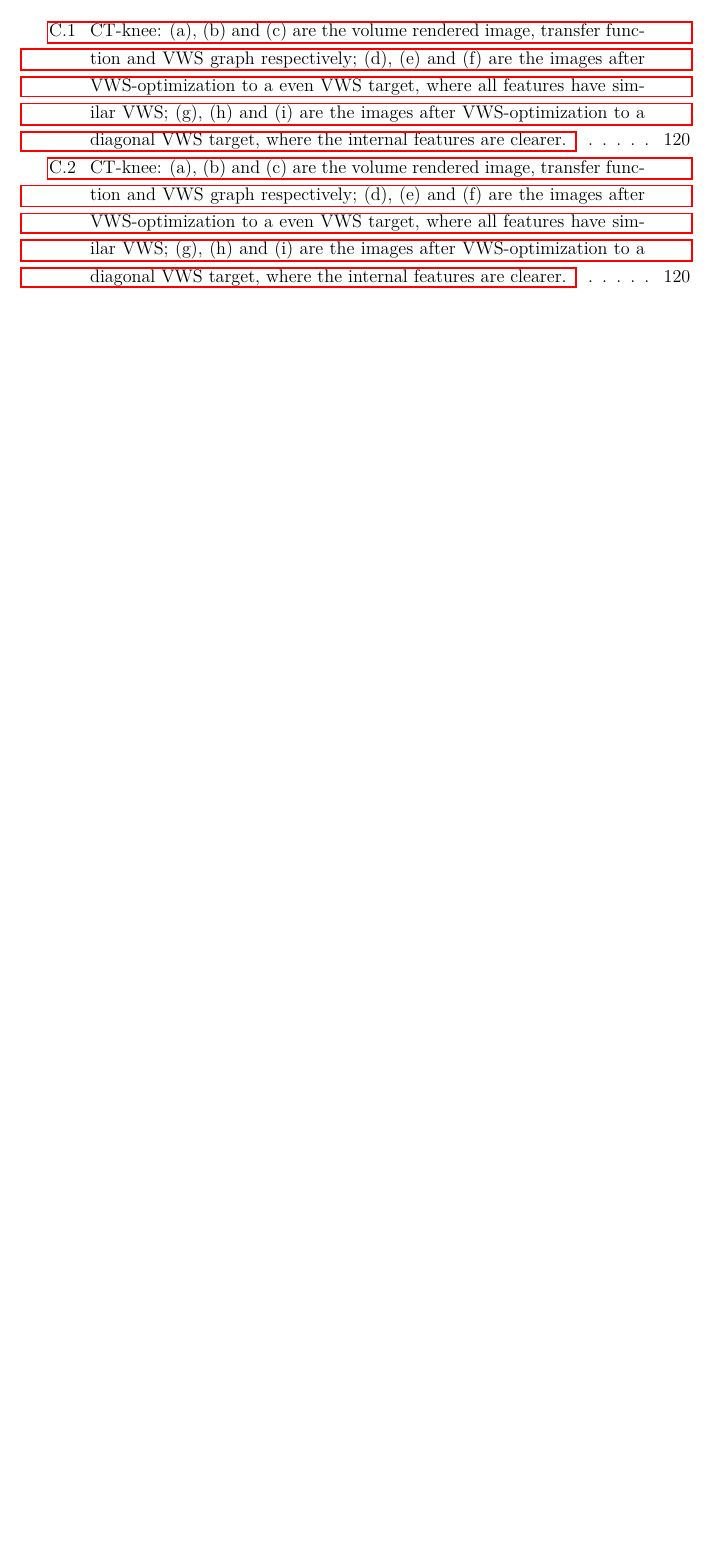
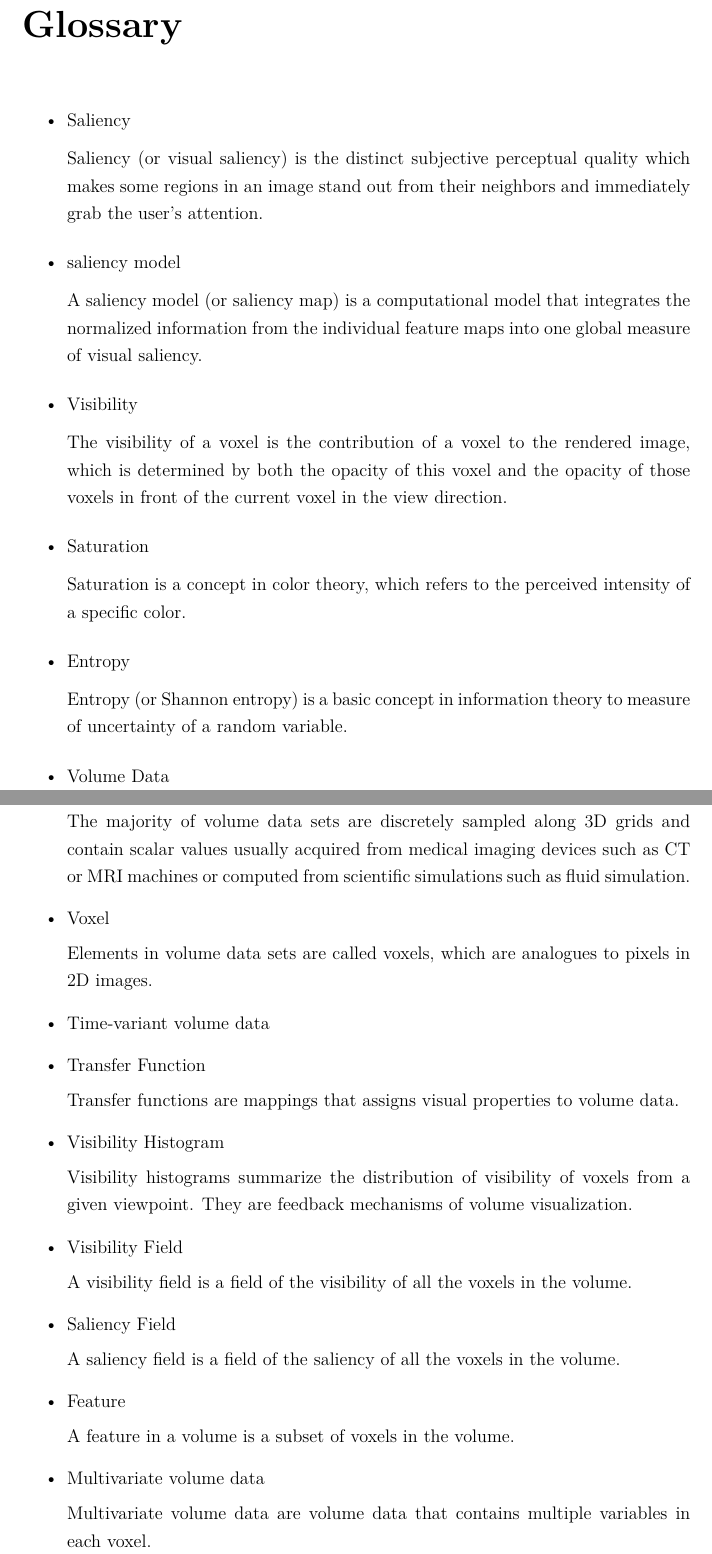
Before and after one commit to luosz/phd-thesis, a LaTeX thesis (thesis/thesis.tex, which reads thesis/appendix3.tex): part of page 19 of 162 before the commit and two parts of pages 20 and 21 of 164 after it, the two joined at a grey line, cut at the place of the change, the shorter picture padded with empty space. Compiled offline with pdfLaTeX.

Commit message:
add glossary and shorten list of figures

```diff
--- a/thesis/appendix3.tex
+++ b/thesis/appendix3.tex
@@ -63,7 +63,7 @@ Although, we observe, by comparing Figure~\ref{fig:CT-Knee_CT-Bone5_even}(e), (h
 			\subcaption{}
 		\end{minipage}
 	\end{minipage}
-	\caption{CT-knee: (a), (b) and (c) are the volume rendered image, transfer function and VWS graph respectively; (d), (e) and (f) are the images after VWS-optimization to a even VWS target, where all features have similar VWS; (g), (h) and (i) are the images after VWS-optimization to a diagonal VWS target, where the internal features are clearer.
+	\caption[CT-Knee: volume rendered images, transfer functions and VWS graphs]{CT-knee: (a), (b) and (c) are the volume rendered images, transfer functions and VWS graphs respectively; (d), (e) and (f) are the images after VWS-optimization to a even VWS target, where all features have similar VWS; (g), (h) and (i) are the images after VWS-optimization to a diagonal VWS target, where the internal features are clearer.
 		%		(e) Gradient descent with fixed step sizes; (f) Gradient descent with parallel line search
 	}
 	\label{fig:CT-Knee_CT-Bone5_even}
--- a/thesis/thesis.tex
+++ b/thesis/thesis.tex
@@ -244,7 +244,68 @@ Finally, we describe a multivariate visualization approach which modulates focus
 \listoftables                                     %% Uncomment this to generate list of tables.
 \listoffigures                                    %% Uncomment this to generate list of figures.
 
+\chapter*{Glossary}
+
+\begin{itemize}
+\item Saliency
+
+Saliency (or visual saliency) is the distinct subjective perceptual quality which makes some regions in an image stand out from their neighbors and immediately grab the user's attention.
+
+\item saliency model
+
+A saliency model (or saliency map) is a computational model that integrates the normalized information from the individual feature maps into one global measure of visual saliency.
+
+\item Visibility
+
+The visibility of a voxel is the contribution of a voxel to the rendered image, which is determined by both the opacity of this voxel and the opacity of those voxels in front of the current voxel in the view direction.
+
+\item Saturation
+
+Saturation is a concept in color theory, which refers to the perceived intensity of a specific color.
+
+\item Entropy
+
+Entropy (or Shannon entropy) is a basic concept in information theory to measure of uncertainty of a random variable.
+
+\item Volume Data
+
+The majority of volume data sets are discretely sampled along 3D grids and contain scalar values usually acquired from medical imaging devices such as CT or MRI machines or computed from scientific simulations such as fluid simulation.
+
+\item Voxel
+
+Elements in volume data sets are called voxels, which are analogues to pixels in 2D images.
+
+\item Time-variant volume data
+
+\item Transfer Function
+
+Transfer functions are mappings that assigns visual properties to volume data.
+
+\item Visibility Histogram
+
+Visibility histograms summarize the distribution of visibility of voxels from a given viewpoint. They are feedback mechanisms of volume visualization.
+
+\item Visibility Field
+
+A visibility field is a field of the visibility of all the voxels in the volume.
+
+\item Saliency Field
+
+A saliency field is a field of the saliency of all the voxels in the volume.
+
+\item Feature
+
+A feature in a volume is a subset of voxels in the volume.
+
+\item Multivariate volume data
+
+Multivariate volume data are volume data that contains multiple variables in each voxel.
+
+\end{itemize}
+
+%\newpage
 \cleardoublepage
+
 %%
 %% Include thesis chapters here...
 %%
```
Also changed, not shown: thesis/appendix1.tex (+1 -1 lines), thesis/chapter3.tex (+1 -1 lines), thesis/chapter5.tex (+2 -2 lines), thesis/figures/nucleon_naive_visibility_chart.pdf (added), thesis/figures/nucleon_naive_visibility_saliency_weighted_chart.pdf (added), thesis/appendix3.tex (2 more changed lines).
